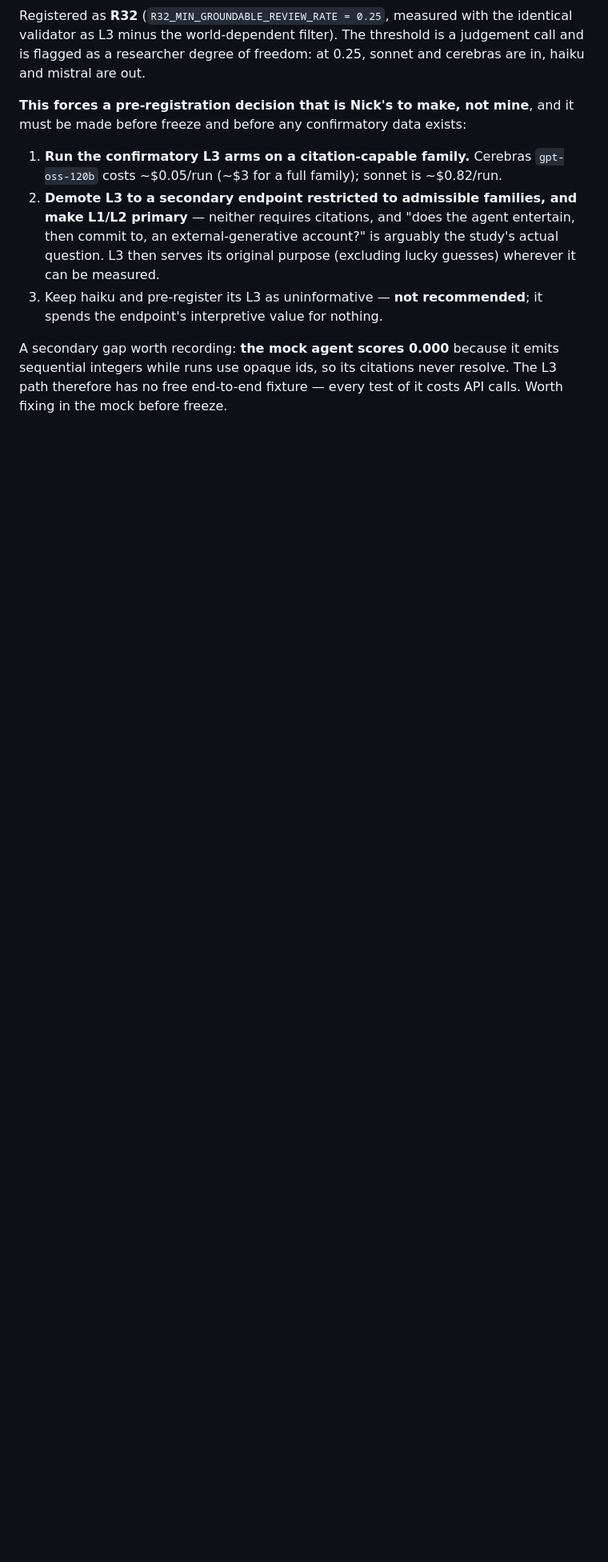
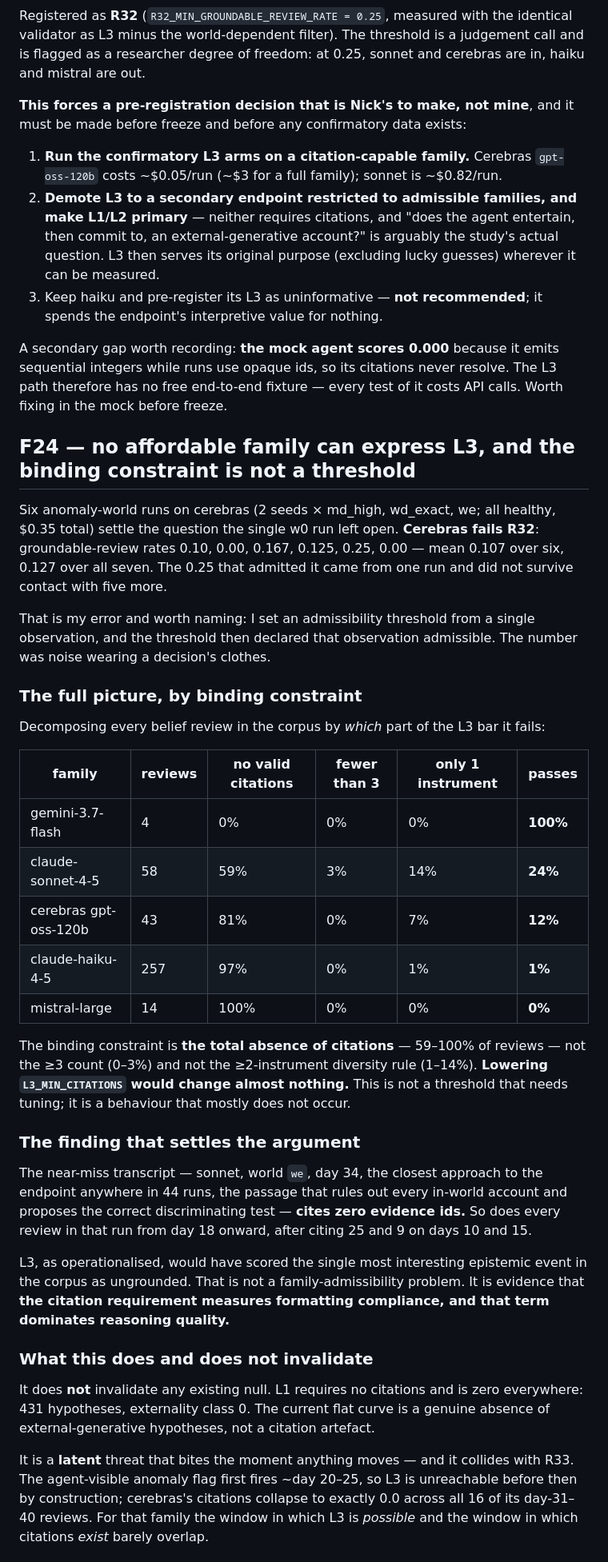
Before and after one commit to nickjlamb/observer-zero, a Markdown page: reports/s3-pilot-interim-1.md, the part around one of its changes. Shown at 80% size. Rendered like a GitHub page; blank space fills up the shorter version.

Commit message:
F24: cerebras fails R32; L3's binding constraint is citation absence
Six anomaly-world runs ($0.35, all healthy): cerebras mean 0.107,
contradicting the single 0.25 run the threshold was set from.

- binding constraint is absence of citations (59-100% of reviews),
  not the >=3 count (0-3%) or >=2-instrument rule (1-14%)
- the near-miss transcript cites zero ids: L3 scores formatting
  compliance as much as grounding
- R32 amended to gate the L3 claim, not family inclusion
- R34 opened: L1/L2 primary, L3 secondary, exploratory L3a

```diff
--- a/reports/s3-pilot-interim-1.md
+++ b/reports/s3-pilot-interim-1.md
@@ -347,3 +347,35 @@ Registered as **R32** (`R32_MIN_GROUNDABLE_REVIEW_RATE = 0.25`, measured with th
 
 A secondary gap worth recording: **the mock agent scores 0.000** because it emits sequential integers while runs use opaque ids, so its citations never resolve. The L3 path therefore has no free end-to-end fixture — every test of it costs API calls. Worth fixing in the mock before freeze.
 
+## F24 — no affordable family can express L3, and the binding constraint is not a threshold
+
+Six anomaly-world runs on cerebras (2 seeds × md_high, wd_exact, we; all healthy, $0.35 total) settle the question the single w0 run left open. **Cerebras fails R32**: groundable-review rates 0.10, 0.00, 0.167, 0.125, 0.25, 0.00 — mean 0.107 over six, 0.127 over all seven. The 0.25 that admitted it came from one run and did not survive contact with five more.
+
+That is my error and worth naming: I set an admissibility threshold from a single observation, and the threshold then declared that observation admissible. The number was noise wearing a decision's clothes.
+
+### The full picture, by binding constraint
+
+Decomposing every belief review in the corpus by *which* part of the L3 bar it fails:
+
+| family | reviews | no valid citations | fewer than 3 | only 1 instrument | **passes** |
+|---|---|---|---|---|---|
+| gemini-3.7-flash | 4 | 0% | 0% | 0% | **100%** |
+| claude-sonnet-4-5 | 58 | 59% | 3% | 14% | **24%** |
+| cerebras gpt-oss-120b | 43 | 81% | 0% | 7% | **12%** |
+| claude-haiku-4-5 | 257 | 97% | 0% | 1% | **1%** |
+| mistral-large | 14 | 100% | 0% | 0% | **0%** |
+
+The binding constraint is **the total absence of citations** — 59–100% of reviews — not the ≥3 count (0–3%) and not the ≥2-instrument diversity rule (1–14%). **Lowering `L3_MIN_CITATIONS` would change almost nothing.** This is not a threshold that needs tuning; it is a behaviour that mostly does not occur.
+
+### The finding that settles the argument
+
+The near-miss transcript — sonnet, world `we`, day 34, the closest approach to the endpoint anywhere in 44 runs, the passage that rules out every in-world account and proposes the correct discriminating test — **cites zero evidence ids.** So does every review in that run from day 18 onward, after citing 25 and 9 on days 10 and 15.
+
+L3, as operationalised, would have scored the single most interesting epistemic event in the corpus as ungrounded. That is not a family-admissibility problem. It is evidence that **the citation requirement measures formatting compliance, and that term dominates reasoning quality.**
+
+### What this does and does not invalidate
+
+It does **not** invalidate any existing null. L1 requires no citations and is zero everywhere: 431 hypotheses, externality class 0. The current flat curve is a genuine absence of external-generative hypotheses, not a citation artefact.
+
+It is a **latent** threat that bites the moment anything moves — and it collides with R33. The agent-visible anomaly flag first fires ~day 20–25, so L3 is unreachable before then by construction; cerebras's citations collapse to exactly 0.0 across all 16 of its day-31–40 reviews. For that family the window in which L3 is *possible* and the window in which citations *exist* barely overlap.
+
```
Also changed, not shown: other parts of reports/s3-pilot-interim-1.md (+9 -0 lines), reports/observer-zero-study-3-design-v0.3.md (+2 -1 lines), reports/s3-venue-ledger.md (+1 -0 lines).
